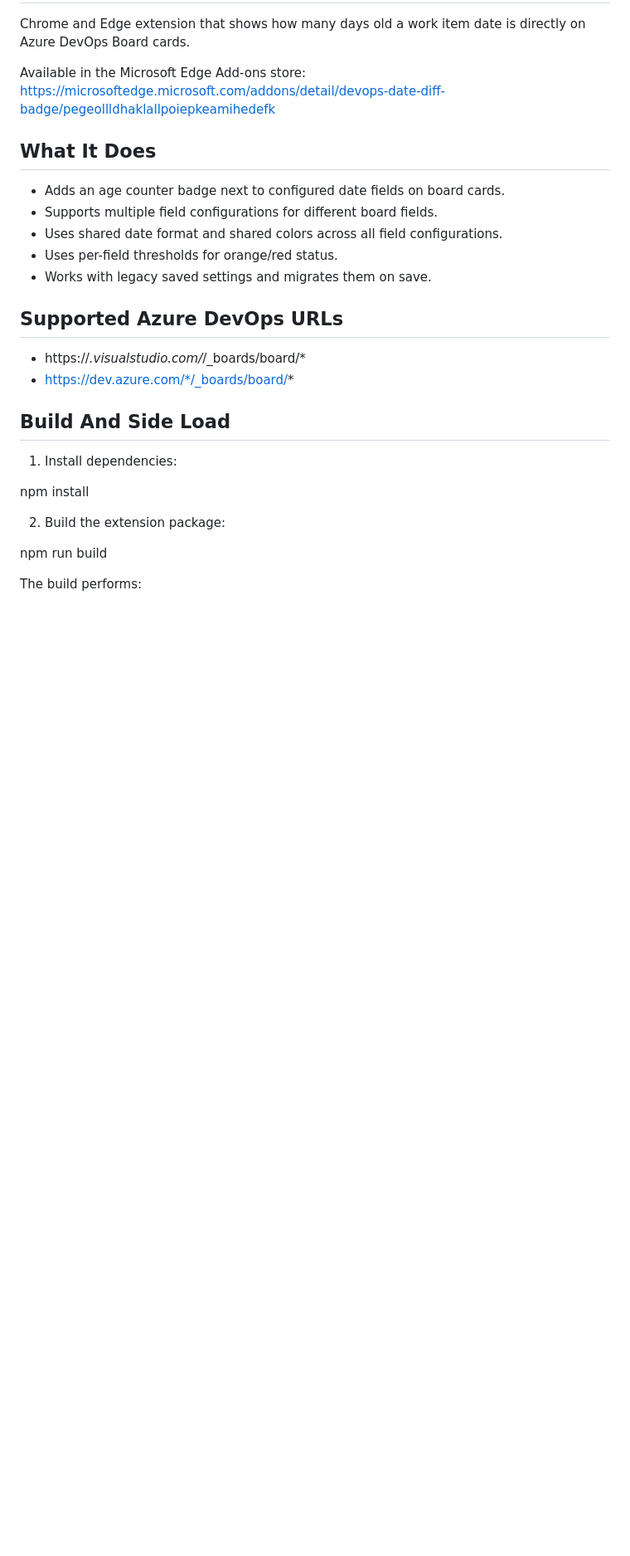
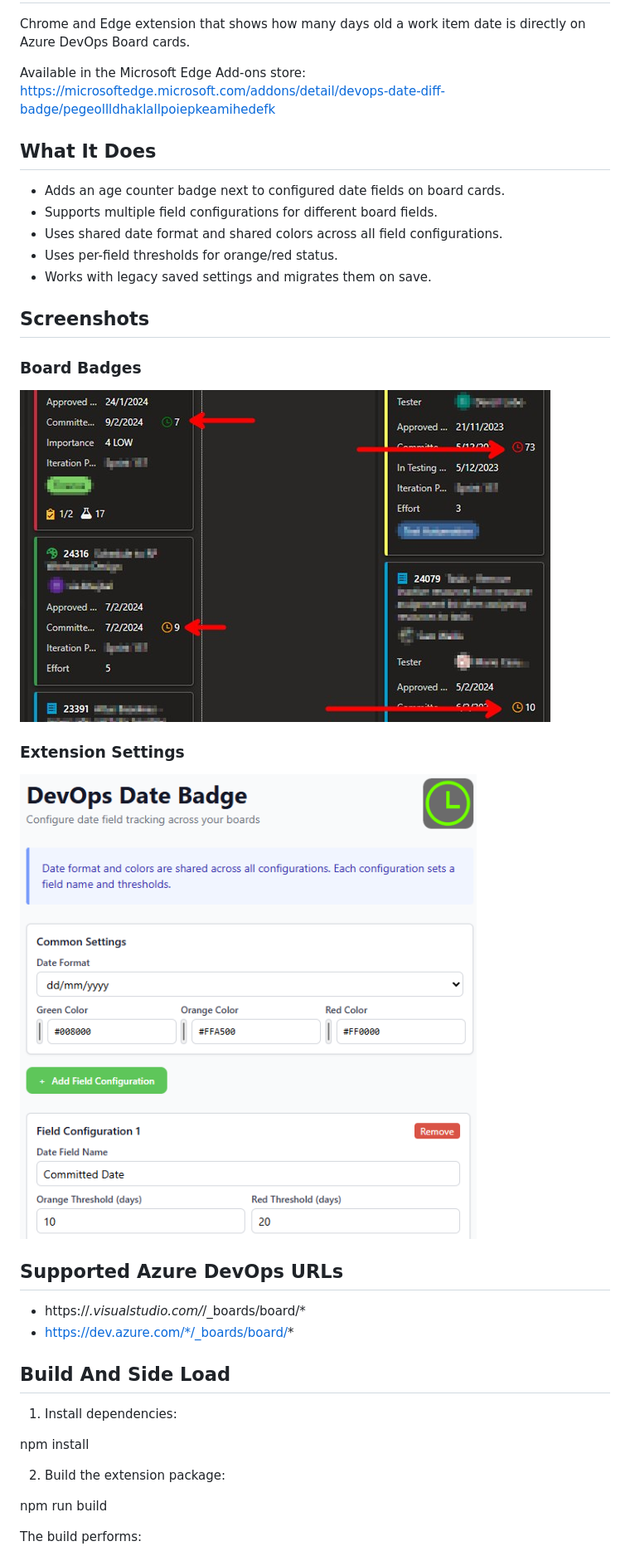
Before and after one commit to PaulMcManus23/Chrome.DevopsDateBadge, a Markdown page: readme.md, the part around the change. Shown at 83% size. GitHub-like rendering; pictures changed too: misc/sample_boardimage.png (added), misc/settings_image.png (added); blank space fills up the shorter version.

```diff
--- a/readme.md
+++ b/readme.md
@@ -12,6 +12,16 @@ https://microsoftedge.microsoft.com/addons/detail/devops-date-diff-badge/pegeoll
 - Uses shared date format and shared colors across all field configurations.
 - Uses per-field thresholds for orange/red status.
 - Works with legacy saved settings and migrates them on save.
+
+## Screenshots
+
+### Board Badges
+
+![Azure DevOps board cards with date age badges](misc/sample_boardimage.png)
+
+### Extension Settings
+
+![Extension settings popup showing shared colors and field configurations](misc/settings_image.png)
 
 ## Supported Azure DevOps URLs
 
```
Also changed, not shown: dist/icon_128.png (added), dist/icon_20.png (added), dist/icon_40.png (added), 9 other files.
